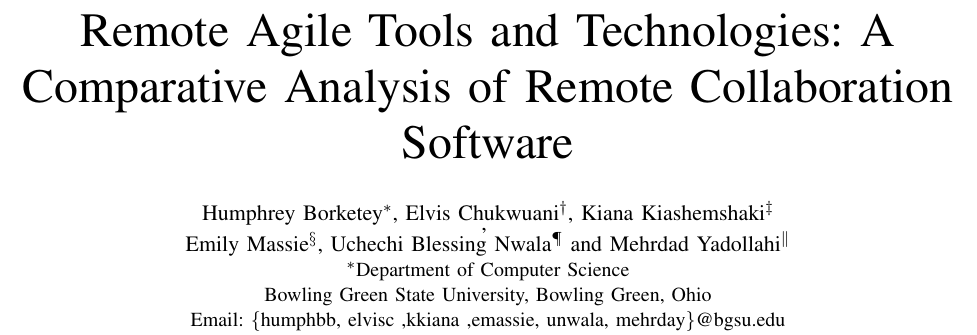
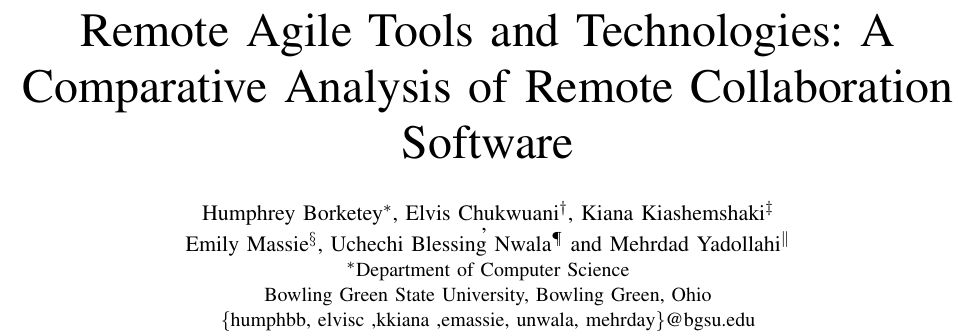
Before and after one commit to Polychloras/Agile_Research, a LaTeX paper (conference_101719.tex): part of page 1 of 2, cut so that both start at the same text. Compiled offline with pdfLaTeX; a missing font is replaced by an installed copy or a similar font; a LaTeX package or settings file that is missing is left out.

Commit message:
Changes to emails

```diff
--- a/conference_101719.tex
+++ b/conference_101719.tex
@@ -20,7 +20,7 @@
 
 \IEEEauthorblockA{\IEEEauthorrefmark{1}Department of Computer Science\\
 Bowling Green State University, Bowling Green, Ohio\\
-Email: \{humphbb, elvisc ,kkiana ,emassie, unwala, mehrday\}@bgsu.edu}
+\{humphbb, elvisc ,kkiana ,emassie, unwala, mehrday\}@bgsu.edu}
 }
 \maketitle
 
```
Also changed, not shown: conference_101719.pdf, 3 other files.
